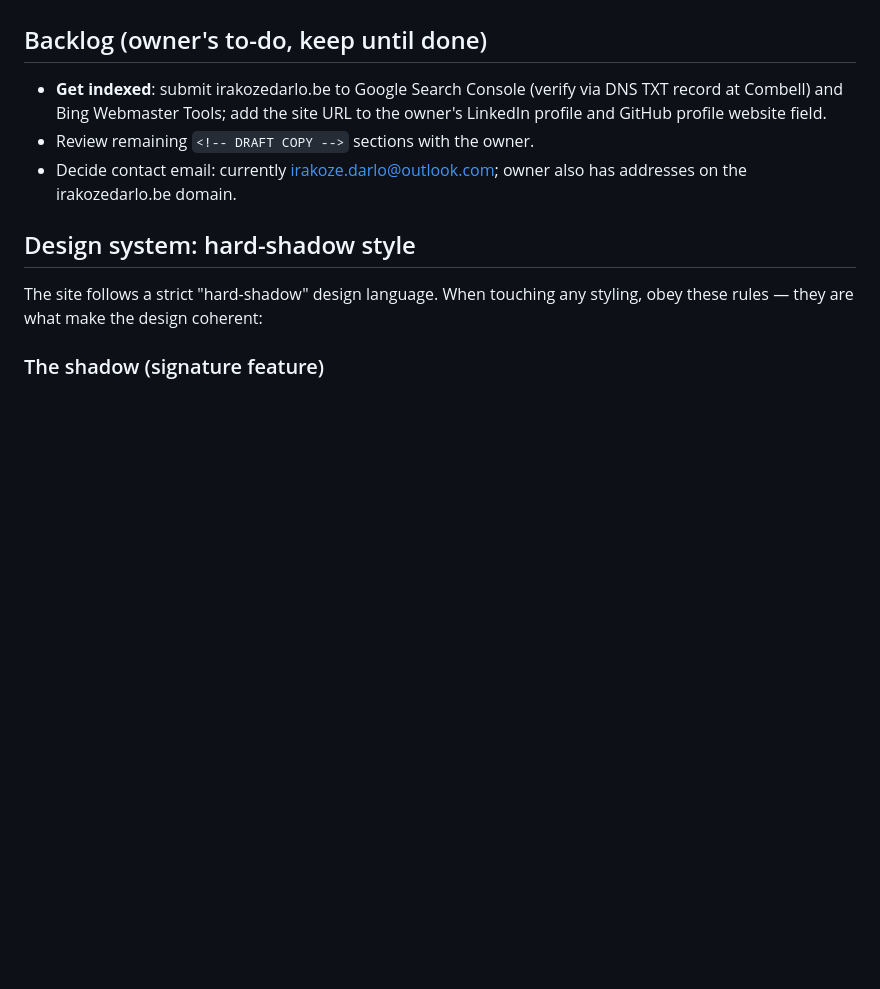
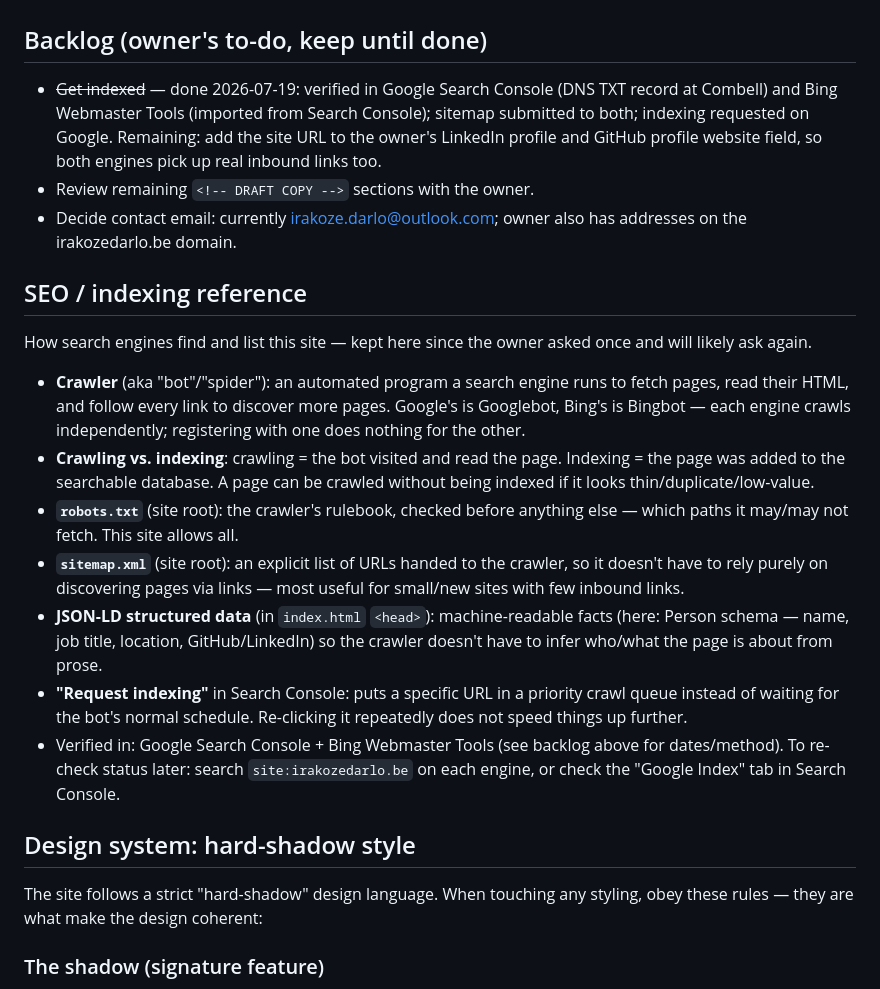
Before and after one commit to massirr/irakozedarlo.be, a Markdown page: CLAUDE.md, the part around the change. Rendered like a GitHub page; blank space fills up the shorter version.

Commit message:
Document SEO/crawler reference and close out the indexing backlog item
Co-Authored-By: Claude Fable 5 <noreply@anthropic.com>
Claude-Session: https://claude.ai/code/session_016NU3HxmAbLJSBC2E8uPfwZ

```diff
--- a/CLAUDE.md
+++ b/CLAUDE.md
@@ -31,12 +31,43 @@ decisions (do not reintroduce these):
 
 ## Backlog (owner's to-do, keep until done)
 
-- **Get indexed**: submit irakozedarlo.be to Google Search Console (verify
-  via DNS TXT record at Combell) and Bing Webmaster Tools; add the site URL
-  to the owner's LinkedIn profile and GitHub profile website field.
+- ~~Get indexed~~ — done 2026-07-19: verified in Google Search Console (DNS
+  TXT record at Combell) and Bing Webmaster Tools (imported from Search
+  Console); sitemap submitted to both; indexing requested on Google.
+  Remaining: add the site URL to the owner's LinkedIn profile and GitHub
+  profile website field, so both engines pick up real inbound links too.
 - Review remaining `<!-- DRAFT COPY -->` sections with the owner.
 - Decide contact email: currently irakoze.darlo@outlook.com; owner also has
   addresses on the irakozedarlo.be domain.
+
+## SEO / indexing reference
+
+How search engines find and list this site — kept here since the owner
+asked once and will likely ask again.
+
+- **Crawler** (aka "bot"/"spider"): an automated program a search engine
+  runs to fetch pages, read their HTML, and follow every link to discover
+  more pages. Google's is Googlebot, Bing's is Bingbot — each engine
+  crawls independently; registering with one does nothing for the other.
+- **Crawling vs. indexing**: crawling = the bot visited and read the page.
+  Indexing = the page was added to the searchable database. A page can be
+  crawled without being indexed if it looks thin/duplicate/low-value.
+- **`robots.txt`** (site root): the crawler's rulebook, checked before
+  anything else — which paths it may/may not fetch. This site allows all.
+- **`sitemap.xml`** (site root): an explicit list of URLs handed to the
+  crawler, so it doesn't have to rely purely on discovering pages via
+  links — most useful for small/new sites with few inbound links.
+- **JSON-LD structured data** (in `index.html` `<head>`): machine-readable
+  facts (here: Person schema — name, job title, location, GitHub/LinkedIn)
+  so the crawler doesn't have to infer who/what the page is about from
+  prose.
+- **"Request indexing"** in Search Console: puts a specific URL in a
+  priority crawl queue instead of waiting for the bot's normal schedule.
+  Re-clicking it repeatedly does not speed things up further.
+- Verified in: Google Search Console + Bing Webmaster Tools (see backlog
+  above for dates/method). To re-check status later: search
+  `site:irakozedarlo.be` on each engine, or check the "Google Index" tab
+  in Search Console.
 
 ## Design system: hard-shadow style
 
```
